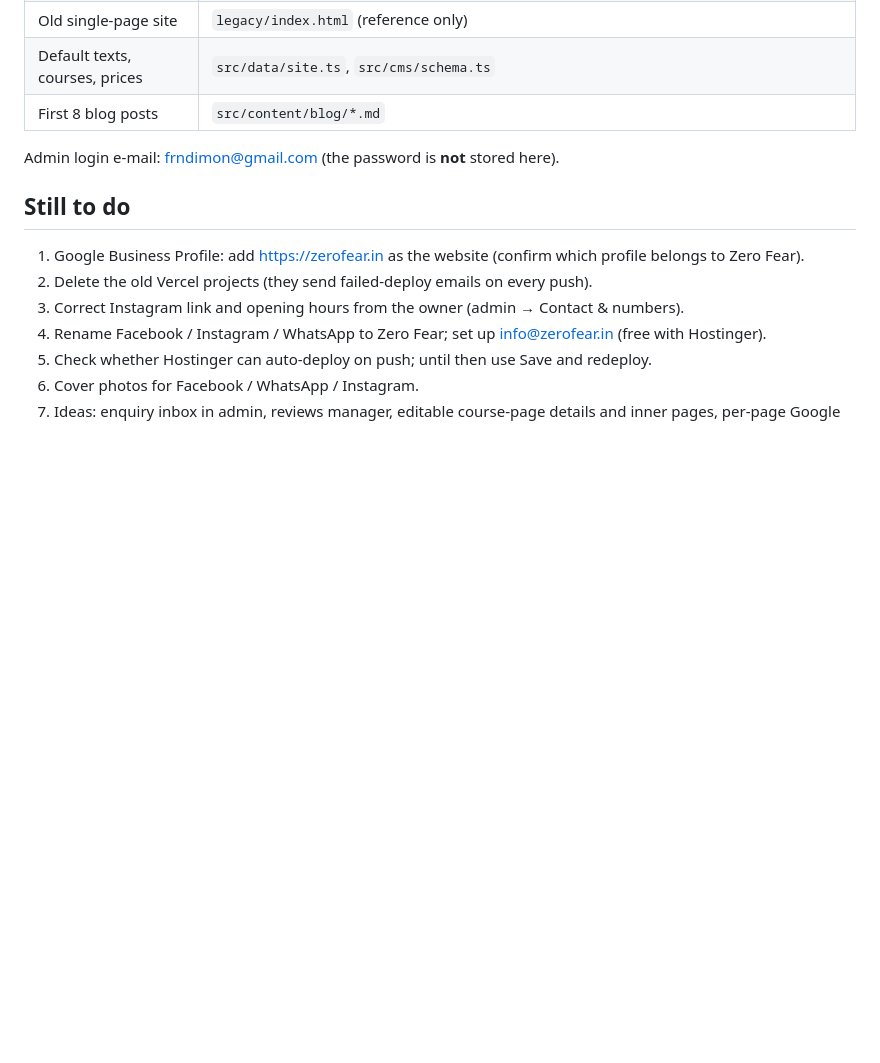
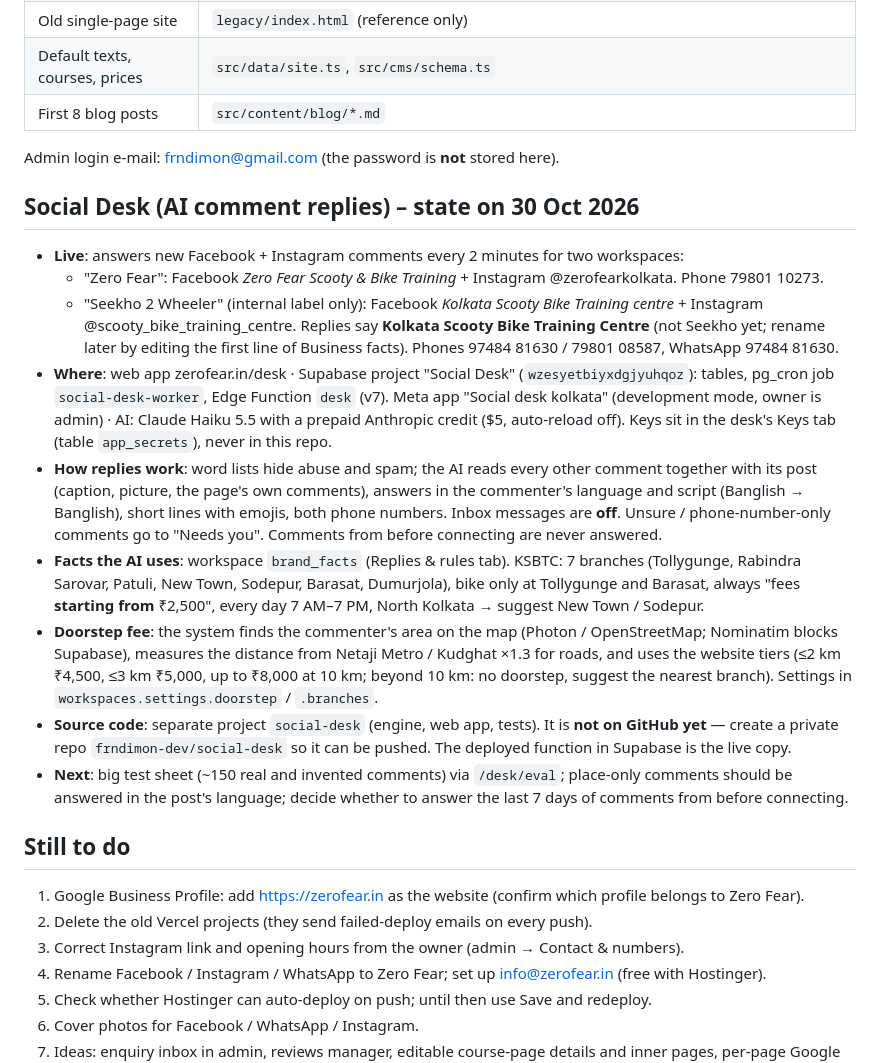
Before and after one commit to frndimon-dev/Zerofear-v7, a Markdown page: docs/PROJECT-NOTES.md, the part around the change. Drawn GitHub-style; blank space fills up the shorter version.

Commit message:
Project notes: Social Desk state, so a new session can pick it up
Co-Authored-By: Claude Opus 5.5 <noreply@anthropic.com>
Claude-Session: https://claude.ai/code/session_01ViC9NPLRmWp7CX7JvCdQD4

```diff
--- a/docs/PROJECT-NOTES.md
+++ b/docs/PROJECT-NOTES.md
@@ -53,6 +53,32 @@ Everything decided so far, so nothing is lost between sessions.
 
 Admin login e-mail: frndimon@gmail.com (the password is **not** stored here).
 
+## Social Desk (AI comment replies) – state on 30 Oct 2026
+- **Live**: answers new Facebook + Instagram comments every 2 minutes for two workspaces:
+  - "Zero Fear": Facebook *Zero Fear Scooty & Bike Training* + Instagram @zerofearkolkata. Phone 79801 10273.
+  - "Seekho 2 Wheeler" (internal label only): Facebook *Kolkata Scooty Bike Training centre* + Instagram
+    @scooty_bike_training_centre. Replies say **Kolkata Scooty Bike Training Centre** (not Seekho yet; rename
+    later by editing the first line of Business facts). Phones 97484 81630 / 79801 08587, WhatsApp 97484 81630.
+- **Where**: web app zerofear.in/desk · Supabase project "Social Desk" (`wzesyetbiyxdgjyuhqoz`): tables, pg_cron
+  job `social-desk-worker`, Edge Function `desk` (v7). Meta app "Social desk kolkata" (development mode, owner is
+  admin) · AI: Claude Haiku 5.5 with a prepaid Anthropic credit ($5, auto-reload off). Keys sit in the desk's Keys tab
+  (table `app_secrets`), never in this repo.
+- **How replies work**: word lists hide abuse and spam; the AI reads every other comment together with its post
+  (caption, picture, the page's own comments), answers in the commenter's language and script (Banglish → Banglish),
+  short lines with emojis, both phone numbers. Inbox messages are **off**. Unsure / phone-number-only comments go to
+  "Needs you". Comments from before connecting are never answered.
+- **Facts the AI uses**: workspace `brand_facts` (Replies & rules tab). KSBTC: 7 branches (Tollygunge, Rabindra
+  Sarovar, Patuli, New Town, Sodepur, Barasat, Dumurjola), bike only at Tollygunge and Barasat, always "fees
+  **starting from** ₹2,500", every day 7 AM–7 PM, North Kolkata → suggest New Town / Sodepur.
+- **Doorstep fee**: the system finds the commenter's area on the map (Photon / OpenStreetMap; Nominatim blocks
+  Supabase), measures the distance from Netaji Metro / Kudghat ×1.3 for roads, and uses the website tiers
+  (≤2 km ₹4,500, ≤3 km ₹5,000, up to ₹8,000 at 10 km; beyond 10 km: no doorstep, suggest the nearest branch).
+  Settings in `workspaces.settings.doorstep` / `.branches`.
+- **Source code**: separate project `social-desk` (engine, web app, tests). It is **not on GitHub yet** — create a
+  private repo `frndimon-dev/social-desk` so it can be pushed. The deployed function in Supabase is the live copy.
+- **Next**: big test sheet (~150 real and invented comments) via `/desk/eval`; place-only comments should be answered
+  in the post's language; decide whether to answer the last 7 days of comments from before connecting.
+
 ## Still to do
 1. Google Business Profile: add https://zerofear.in as the website (confirm which profile belongs to Zero Fear).
 2. Delete the old Vercel projects (they send failed-deploy emails on every push).
```
